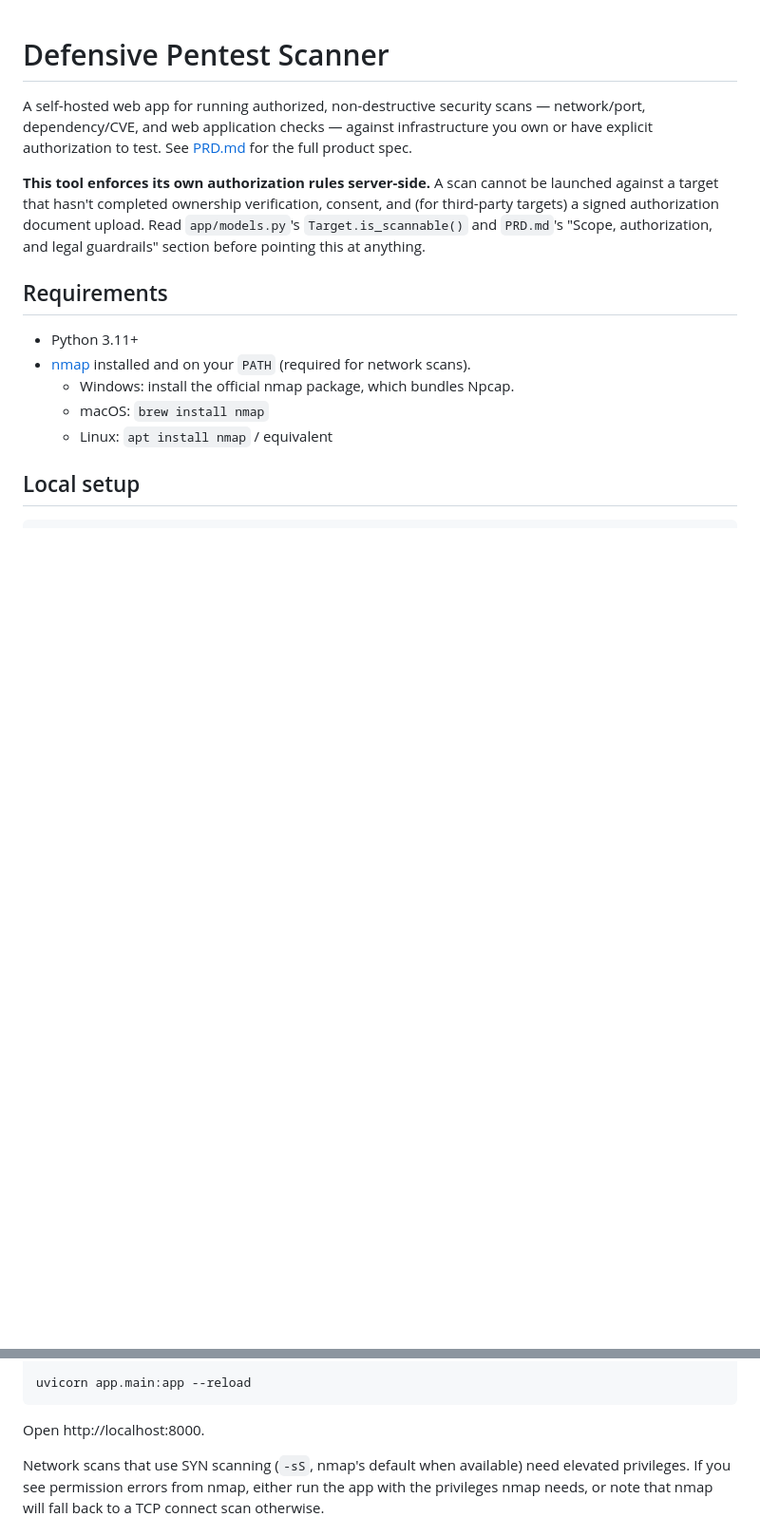
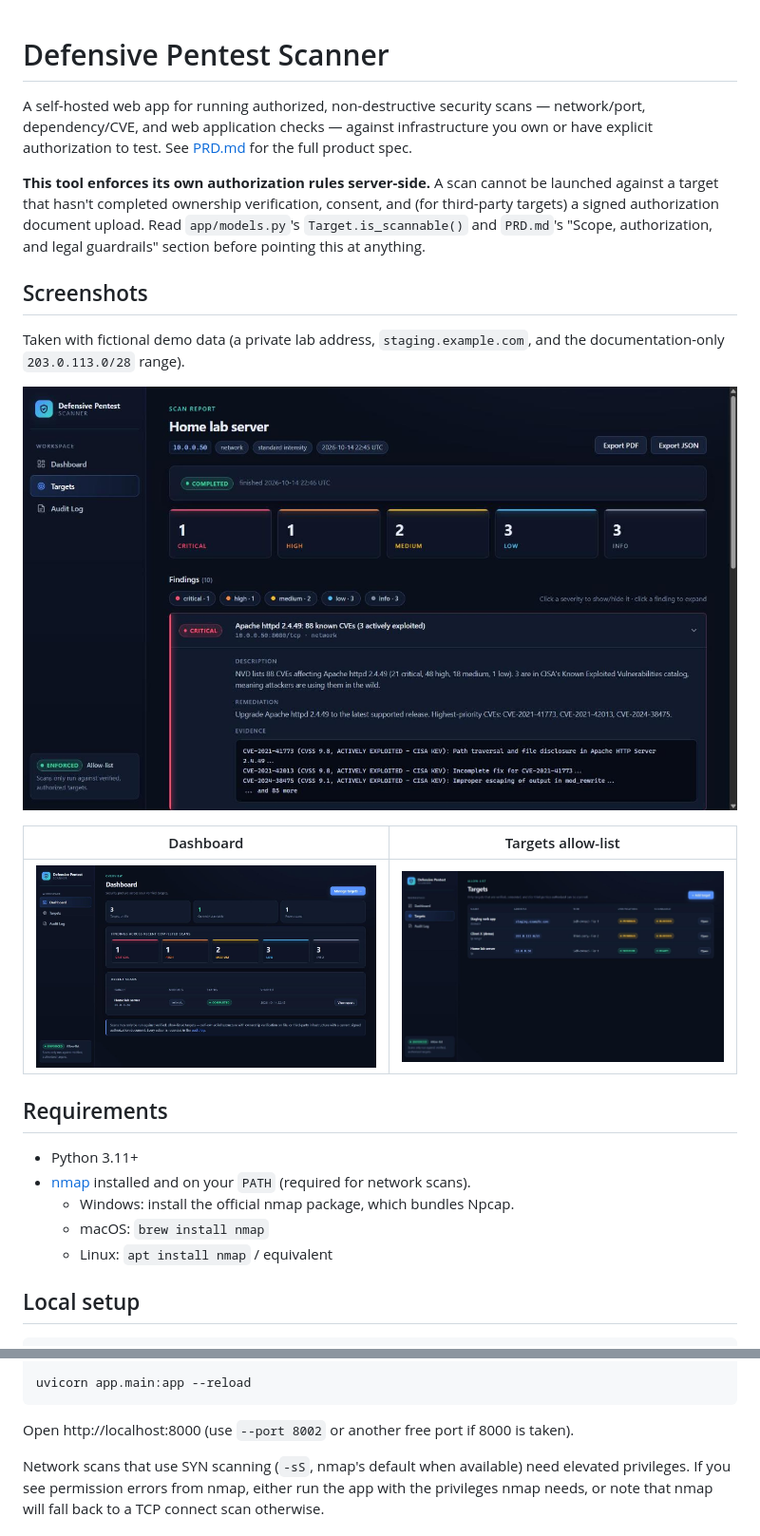
Before and after one commit to 009072967-boop/EH-Toolkit-Scanner, a Markdown page: README.md, 2 parts joined by grey strips. Shown at 95% size. GitHub-like rendering; pictures changed too: docs/screenshots/dashboard.jpg (added), docs/screenshots/scan-report.jpg (added), docs/screenshots/targets.jpg (added); blank space fills up the shorter version.

Commit message:
Add CI workflow and README screenshots
- GitHub Actions runs pytest on pushes to main and on pull requests
  (tests use sample nmap output and a fake NVD; no scanning in CI)
- README screenshots of the dashboard, scan report, and targets views,
  taken with fictional demo data

Co-Authored-By: Claude Opus 5.5 <noreply@anthropic.com>

````diff
--- a/README.md
+++ b/README.md
@@ -8,6 +8,17 @@ authorization to test. See [PRD.md](PRD.md) for the full product spec.
 target that hasn't completed ownership verification, consent, and (for third-party targets) a signed
 authorization document upload. Read `app/models.py`'s `Target.is_scannable()` and `PRD.md`'s
 "Scope, authorization, and legal guardrails" section before pointing this at anything.
+
+## Screenshots
+
+Taken with fictional demo data (a private lab address, `staging.example.com`, and the documentation-only
+`203.0.113.0/28` range).
+
+![Scan report: a critical known-CVE finding expanded with remediation and evidence](docs/screenshots/scan-report.jpg)
+
+| Dashboard | Targets allow-list |
+| --- | --- |
+| ![Dashboard with severity totals and recent scans](docs/screenshots/dashboard.jpg) | ![Targets list showing ready and blocked targets](docs/screenshots/targets.jpg) |
 
 ## Requirements
 
@@ -35,7 +46,7 @@ python -c "import secrets; print(secrets.token_urlsafe(32))"
 uvicorn app.main:app --reload
 ```
 
-Open http://localhost:8000.
+Open http://localhost:8000 (use `--port 8002` or another free port if 8000 is taken).
 
 Network scans that use SYN scanning (`-sS`, nmap's default when available) need elevated privileges.
 If you see permission errors from nmap, either run the app with the privileges nmap needs, or note
````
Also changed, not shown: 1 other file.
